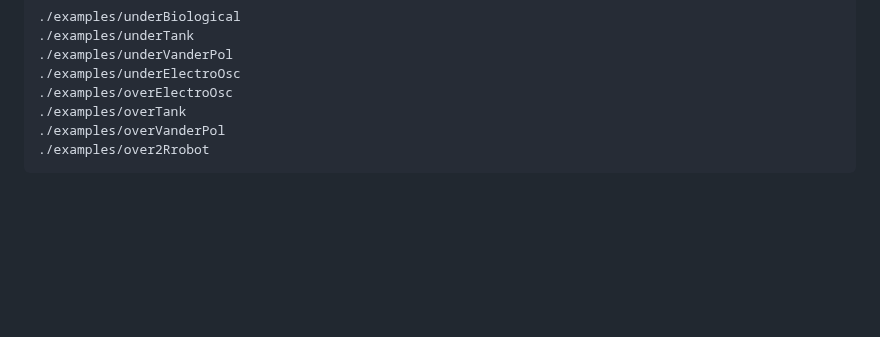
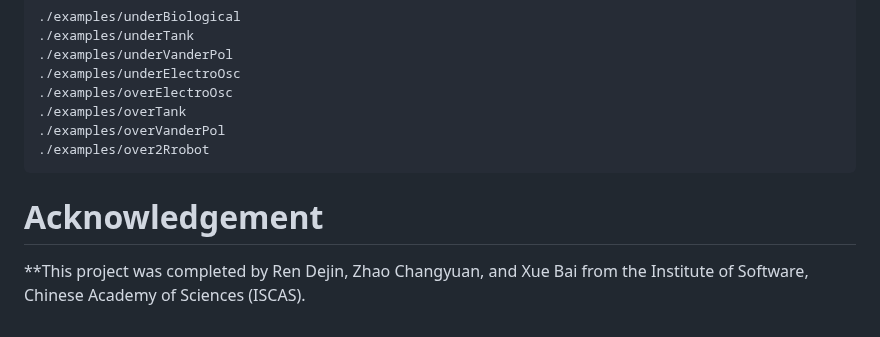
Before and after one commit to ASAG-ISCAS/BdryReach, a Markdown page: README.md, the part around the change. GitHub-like rendering; blank space fills up the shorter version.

````diff
--- a/README.md
+++ b/README.md
@@ -294,3 +294,6 @@ make
 ./examples/overVanderPol
 ./examples/over2Rrobot
 ```
+# Acknowledgement
+
+**This project was completed by Ren Dejin, Zhao Changyuan, and Xue Bai from the Institute of Software, Chinese Academy of Sciences (ISCAS).
````
